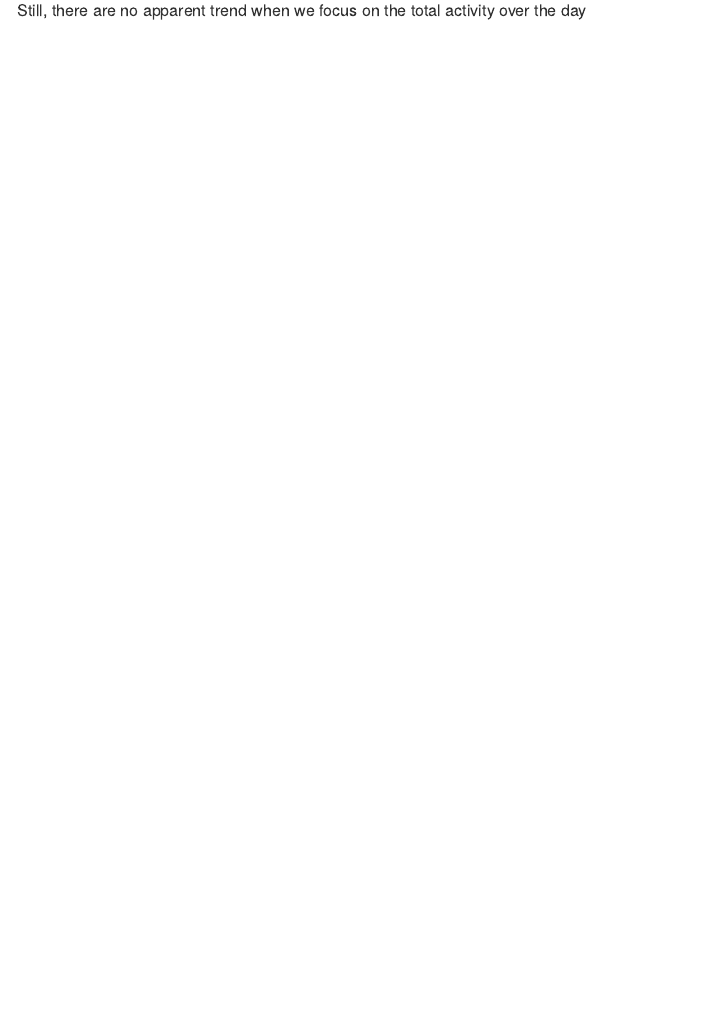
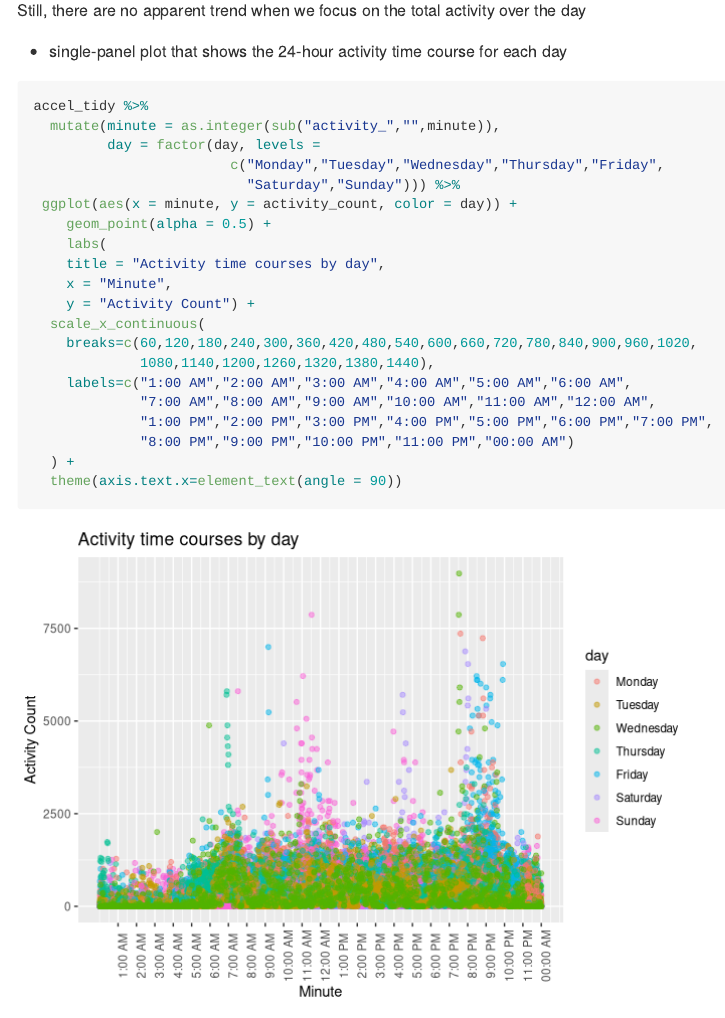
Before and after one commit to jy3270/p8105_hw3_jy3270, an R Markdown document (p8105_hw3_jy3270.Rmd): the page in a window 1100 px wide, from 4720 px down. Rendered offline with R 4.5, knitr and Pandoc, with nearby package versions; some code elsewhere in the file could not run offline; column names are cleaned by a stand-in for the janitor package.

Commit message:
use single-panel plot that shows the 24-hour activity time course for each day

````diff
--- a/p8105_hw3_jy3270.Rmd
+++ b/p8105_hw3_jy3270.Rmd
@@ -123,3 +123,27 @@ total_activity %>%
 ```
 
 Still, there are no apparent trend when we focus on the total activity over the day
+
+- single-panel plot that shows the 24-hour activity time course for each day
+```{r}
+accel_tidy %>%
+  mutate(minute = as.integer(sub("activity_","",minute)),
+         day = factor(day, levels =
+                        c("Monday","Tuesday","Wednesday","Thursday","Friday",
+                          "Saturday","Sunday"))) %>%
+ ggplot(aes(x = minute, y = activity_count, color = day)) +
+    geom_point(alpha = 0.5) +
+    labs(
+    title = "Activity time courses by day",
+    x = "Minute",
+    y = "Activity Count") +
+  scale_x_continuous(
+    breaks=c(60,120,180,240,300,360,420,480,540,600,660,720,780,840,900,960,1020,
+             1080,1140,1200,1260,1320,1380,1440),
+    labels=c("1:00 AM","2:00 AM","3:00 AM","4:00 AM","5:00 AM","6:00 AM",
+             "7:00 AM","8:00 AM","9:00 AM","10:00 AM","11:00 AM","12:00 AM",
+             "1:00 PM","2:00 PM","3:00 PM","4:00 PM","5:00 PM","6:00 PM","7:00 PM",
+             "8:00 PM","9:00 PM","10:00 PM","11:00 PM","00:00 AM")
+  ) +
+  theme(axis.text.x=element_text(angle = 90))
+```
````
Also changed, not shown: p8105_hw3_jy3270.md, p8105_hw3_jy3270_files/figure-gfm/unnamed-chunk-11-1.png (added).
